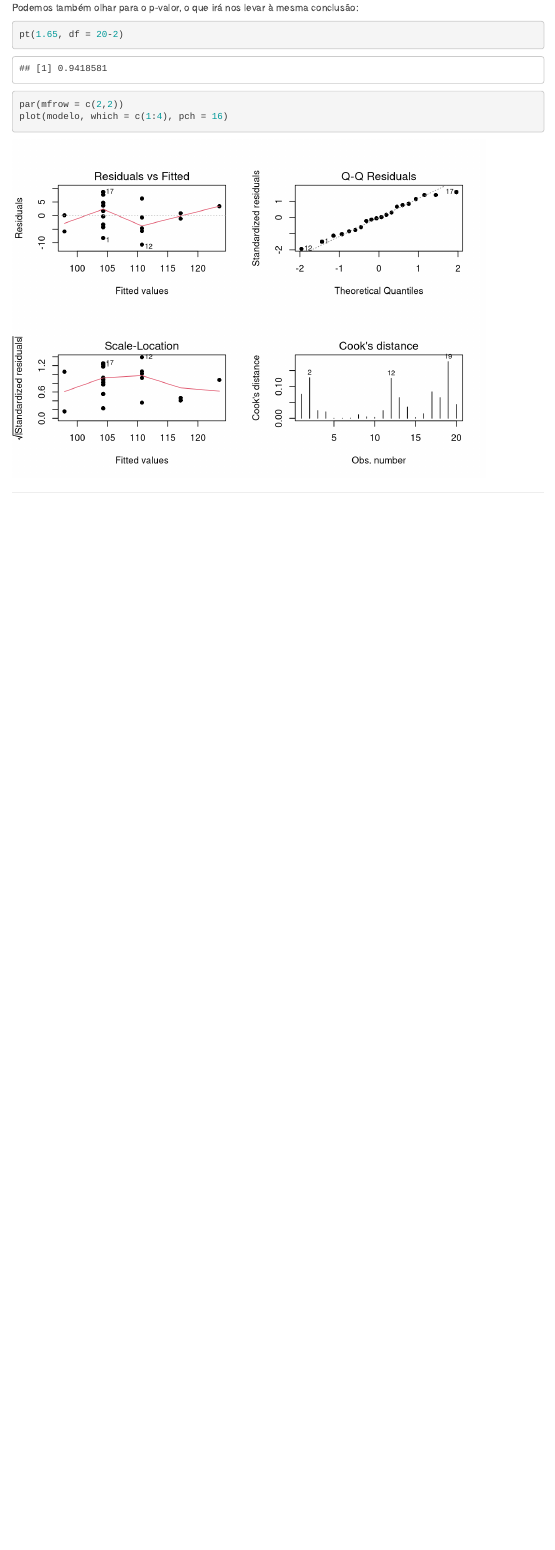
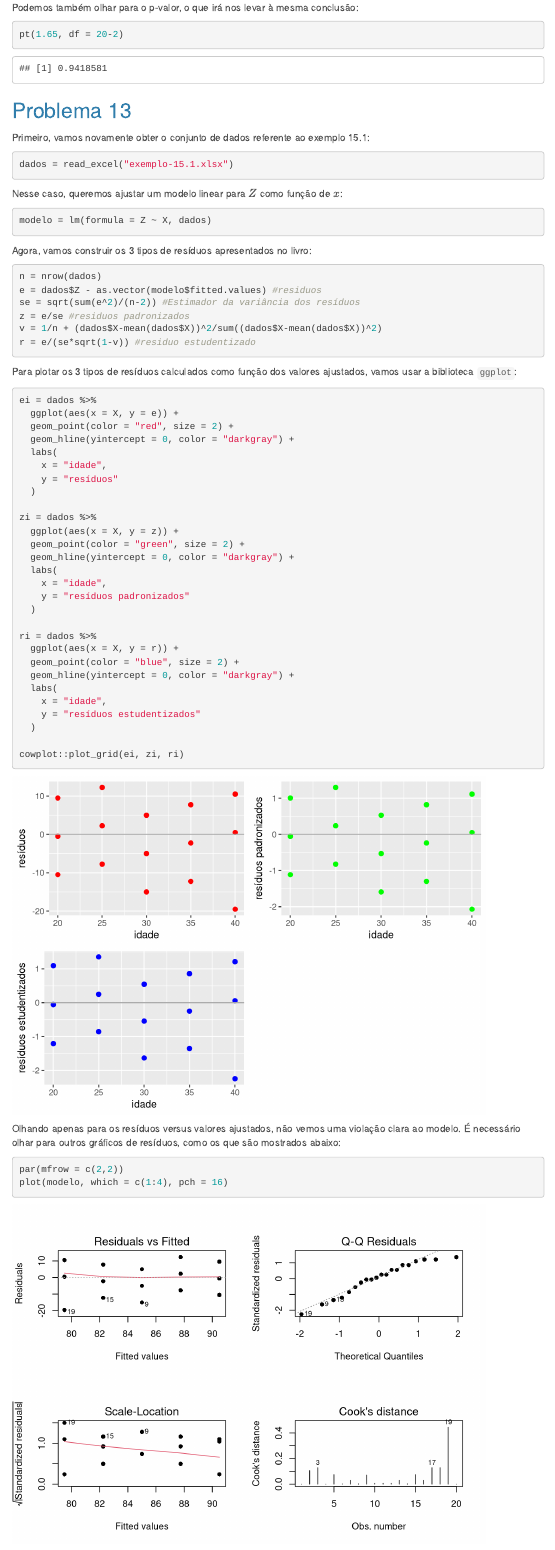
Before and after one commit to ivandsonsousa/EstatisticaBasicaR, an R Markdown document (Cap16_Estatistica_Basica.Rmd): the page in a window 1100 px wide, from 14970 px down. Rendered offline with R 4.5, knitr and Pandoc, with nearby package versions; menus at the side of the page are left out.

Commit message:
problemas 13 e 14

````diff
--- a/Cap16_Estatistica_Basica.Rmd
+++ b/Cap16_Estatistica_Basica.Rmd
@@ -542,3 +542,68 @@ pt(1.65, df = 20-2)
 ```
 
 
+## Problema 13
+
+Primeiro, vamos novamente obter o conjunto de dados referente ao exemplo 15.1:
+
+
+```{r}
+dados = read_excel("exemplo-15.1.xlsx")
+```
+
+Nesse caso, queremos ajustar um modelo linear para $Z$ como função de $x$:
+
+```{r}
+modelo = lm(formula = Z ~ X, dados)
+```
+
+Agora, vamos construir os 3 tipos de resíduos apresentados no livro:
+
+
+```{r}
+n = nrow(dados)
+e = dados$Z - as.vector(modelo$fitted.values) #residuos
+se = sqrt(sum(e^2)/(n-2)) #Estimador da variância dos resíduos
+z = e/se #residuos padronizados
+v = 1/n + (dados$X-mean(dados$X))^2/sum((dados$X-mean(dados$X))^2)
+r = e/(se*sqrt(1-v)) #residuo estudentizado
+```
+
+Para plotar os 3 tipos de resíduos calculados como função dos valores ajustados, vamos usar a biblioteca `ggplot`:
+
+```{r}
+ei = dados %>%
+  ggplot(aes(x = X, y = e)) +
+  geom_point(color = "red", size = 2) +
+  geom_hline(yintercept = 0, color = "darkgray") +
+  labs(
+    x = "idade",
+    y = "resíduos"
+  )
+
+zi = dados %>%
+  ggplot(aes(x = X, y = z)) +
+  geom_point(color = "green", size = 2) +
+  geom_hline(yintercept = 0, color = "darkgray") +
+  labs(
+    x = "idade",
+    y = "resíduos padronizados"
+  )
+
+ri = dados %>%
+  ggplot(aes(x = X, y = r)) +
+  geom_point(color = "blue", size = 2) +
+  geom_hline(yintercept = 0, color = "darkgray") +
+  labs(
+    x = "idade",
+    y = "resíduos estudentizados"
+  )
+
+cowplot::plot_grid(ei, zi, ri)
+```
+
+Olhando apenas para os resíduos versus valores ajustados, não vemos uma violação clara ao modelo. É necessário olhar para outros gráficos de resíduos, como os que são mostrados abaixo:
+
+```{r}
+par(mfrow = c(2,2))
+plot(modelo, which = c(1:4), pch = 16)
````
Also changed, not shown: Cap16_Estatistica_Basica.html, Cap16_Estatistica_Basica.Rmd (18 more changed lines), 2 other files.
